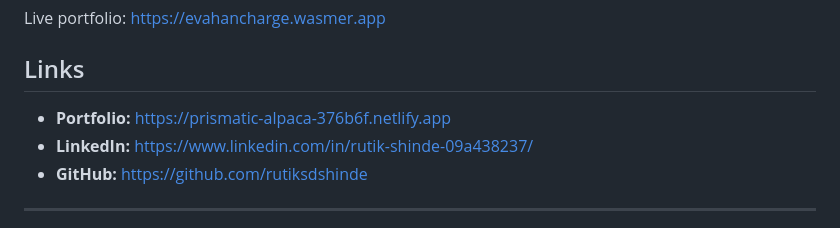
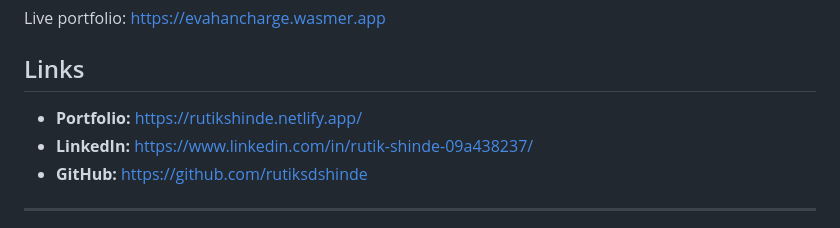
Before and after one commit to rutiksdshinde/evstation-finder, a Markdown page: README.md, the part around the change. Rendered like a GitHub page.

Commit message:
Revise README with updated project information
Updated project details, links, and features in README.

```diff
--- a/README.md
+++ b/README.md
@@ -5,7 +5,7 @@ EVahan is a front-end web application that helps users **find EV charging statio
 Live portfolio: https://evahancharge.wasmer.app
 
 ## Links
-- **Portfolio:** https://prismatic-alpaca-376b6f.netlify.app
+- **Portfolio:** https://rutikshinde.netlify.app/
 - **LinkedIn:** https://www.linkedin.com/in/rutik-shinde-09a438237/
 - **GitHub:** https://github.com/rutiksdshinde
 
```
